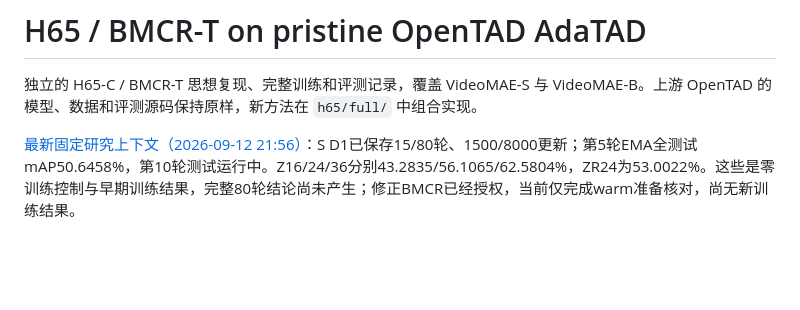
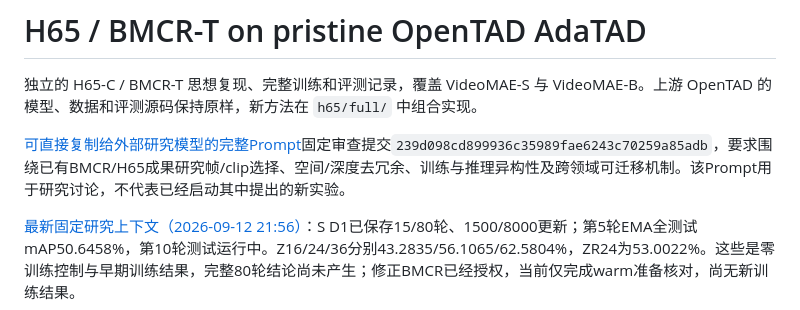
Before and after one commit to yuzbo/BMCR-T-AdaTAD, a Markdown page: README.md, the part around the change. Drawn GitHub-style; blank space fills up the shorter version.

Commit message:
Add fixed-commit cross-domain research prompt for BMCR and three-dimensional redundancy

```diff
--- a/README.md
+++ b/README.md
@@ -1,6 +1,8 @@
 # H65 / BMCR-T on pristine OpenTAD AdaTAD
 
 独立的 H65-C / BMCR-T 思想复现、完整训练和评测记录，覆盖 VideoMAE-S 与 VideoMAE-B。上游 OpenTAD 的模型、数据和评测源码保持原样，新方法在 `h65/full/` 中组合实现。
+
+[可直接复制给外部研究模型的完整Prompt](docs/BMCR_THREE_DIMENSION_RESEARCH_PROMPT.zh.md)固定审查提交`239d098cd899936c35989fae6243c70259a85adb`，要求围绕已有BMCR/H65成果研究帧/clip选择、空间/深度去冗余、训练与推理异构性及跨领域可迁移机制。该Prompt用于研究讨论，不代表已经启动其中提出的新实验。
 
 [最新固定研究上下文（2026-09-12 21:56）](ds3_20260912/research_context_20260912/CONTEXT.zh.md)：S D1已保存15/80轮、1500/8000更新；第5轮EMA全测试mAP50.6458%，第10轮测试运行中。Z16/24/36分别43.2835/56.1065/62.5804%，ZR24为53.0022%。这些是零训练控制与早期训练结果，完整80轮结论尚未产生；修正BMCR已经授权，当前仅完成warm准备核对，尚无新训练结果。
 
```
Also changed, not shown: docs/BMCR_THREE_DIMENSION_RESEARCH_PROMPT.zh.md (added, +126 -0 lines).
